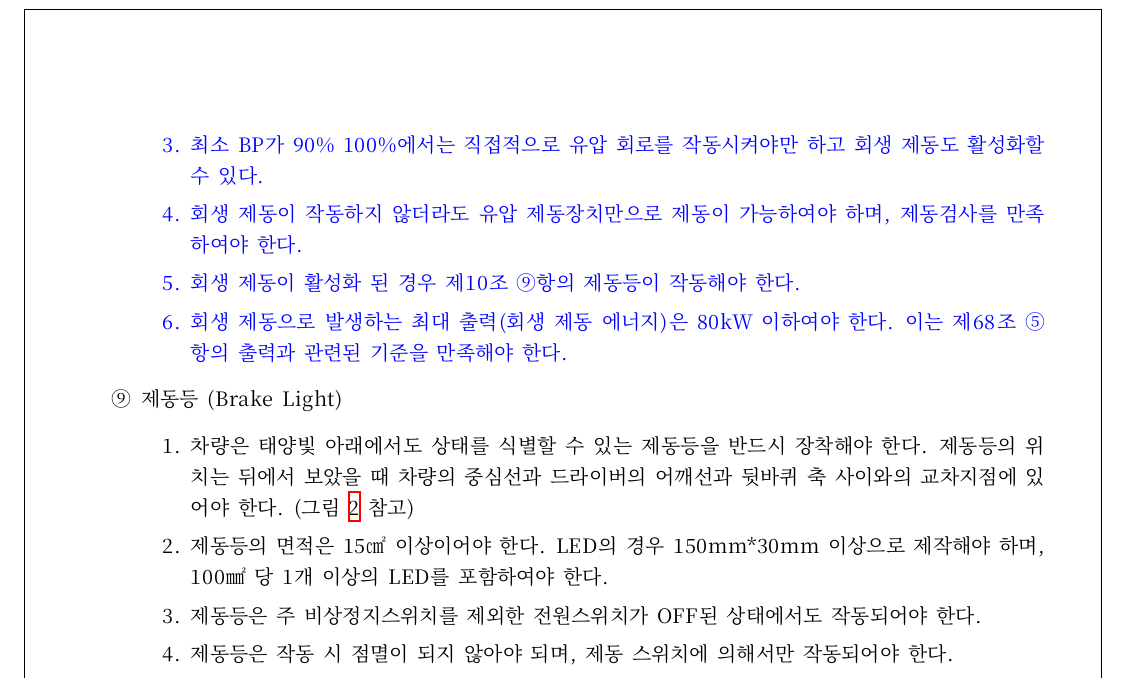
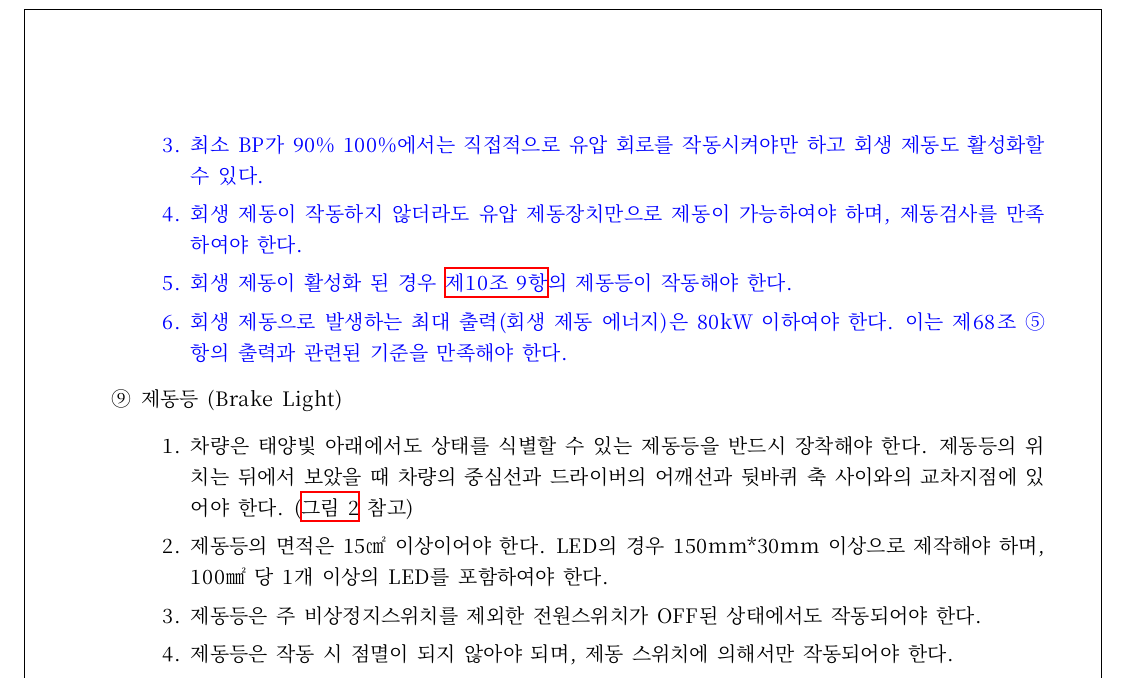
Before and after one commit to luftaquila/ksae-rules, a LaTeX document (formula.tex, which reads template.tex): part of page 4 of 64, cut so that both start at the same text. Compiled offline with XeLaTeX; a missing font is replaced by an installed copy or a similar font.

Commit message:
fix: wrong or missing refs

```diff
--- a/formula.tex
+++ b/formula.tex
@@ -111,10 +111,10 @@ Formula 차량기술규정의 일반적인 사항들은 대회 운영 규정에
     \item BP가 0\%~100\%까지 제동장치의 유압 회로를 작동시키지 않고도 회생 제동을 활성화할 수 있다.
     \item 최소 BP가 90\%~100\%에서는 직접적으로 유압 회로를 작동시켜야만 하고 회생 제동도 활성화할 수 있다.
     \item 회생 제동이 작동하지 않더라도 유압 제동장치만으로 제동이 가능하여야 하며, 제동검사를 만족하여야 한다.
-    \item 회생 제동이 활성화 된 경우 제10조 ⑨항의 제동등이 작동해야 한다.
+    \item 회생 제동이 활성화 된 경우 \ref{item:제동등}의 제동등이 작동해야 한다.
     \item 회생 제동으로 발생하는 최대 출력(회생 제동 에너지)은 80kW 이하여야 한다. 이는 제68조 ⑤항의 출력과 관련된 기준을 만족해야 한다.
   \end{enumerate}}
-  \item 제동등 (Brake Light)
+  \item 제동등 (Brake Light) \label{item:제동등}
     \begin{enumerate}
       \item 차량은 태양빛 아래에서도 상태를 식별할 수 있는 제동등을 반드시 장착해야 한다. 제동등의 위치는 뒤에서 보았을 때 차량의 중심선과 드라이버의 어깨선과 뒷바퀴 축 사이와의 교차지점에 있어야 한다. (\figref{fig:제동등 위치} 참고)
       \item 제동등의 면적은 15㎠ 이상이어야 한다. LED의 경우 150mm*30mm 이상으로 제작해야 하며, 100㎟ 당 1개 이상의 LED를 포함하여야 한다.
--- a/template.tex
+++ b/template.tex
@@ -196,7 +196,7 @@
   figurewithin=none
 }
 \captionsetup[figure]{labelfont=bf, textfont=bf}
-\newcommand{\figref}[1]{그림~\ref{#1}}
+\newcommand{\figref}[1]{\cref{#1}}
 \newcommand{\fig}[3]{
   \begin{figure}[H]
     \centering
```
Also changed, not shown: 1 other file.
